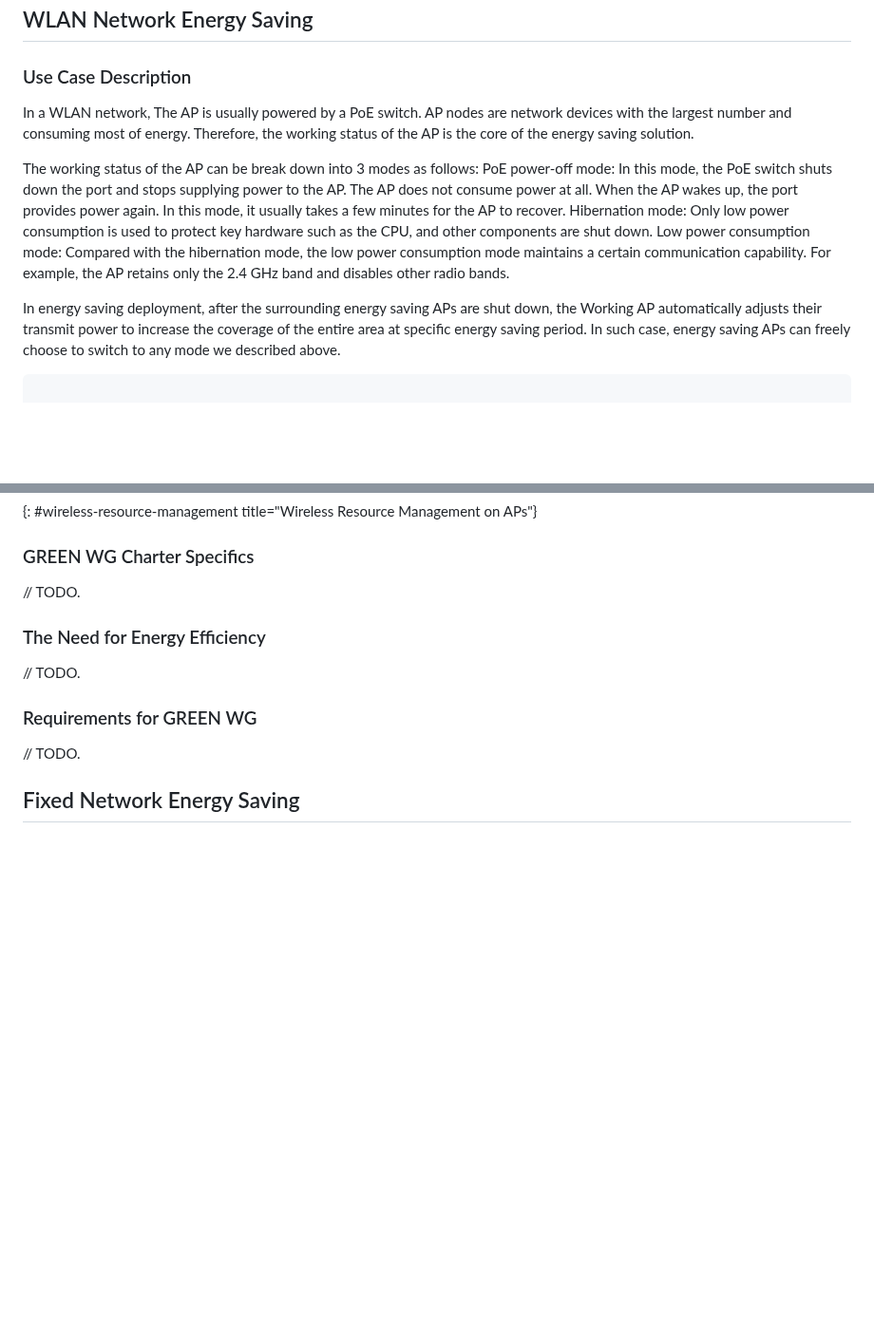
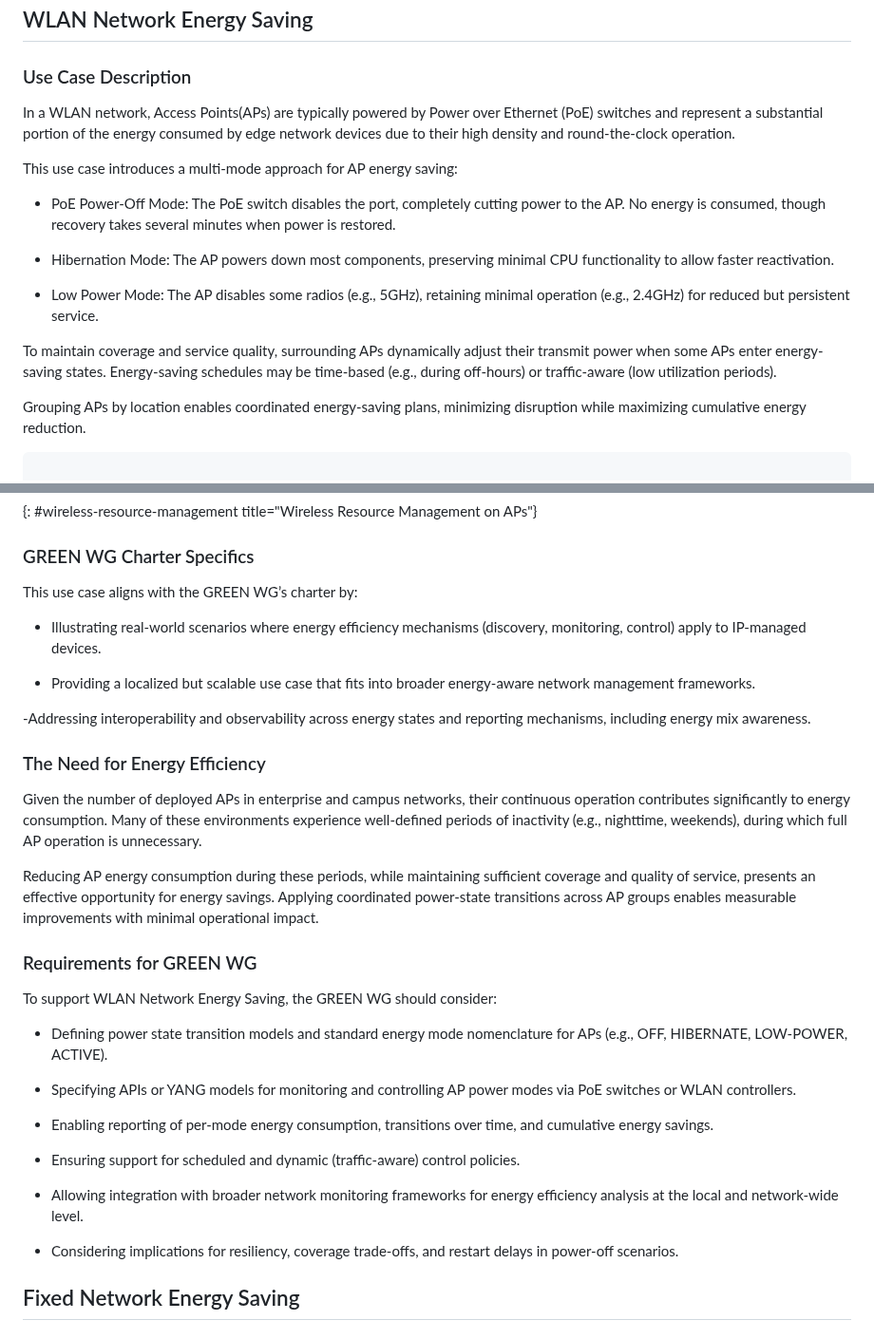
Before and after one commit to emile22/draft-stephan-green-use-cases, a Markdown page: draft-stephan-green-use-cases.md, 2 parts joined by grey strips. Shown at 95% size. GitHub-like rendering; blank space fills up the shorter version.

Commit message:
Update draft-stephan-green-use-cases.md
more content aligned with the template for the use case 2.9

```diff
--- a/draft-stephan-green-use-cases.md
+++ b/draft-stephan-green-use-cases.md
@@ -339,15 +339,19 @@ Reducing redundant unicast traffic and improving caching strategies reduces back
 ## WLAN Network Energy Saving
 
 ### Use Case Description
-In a WLAN network, The AP is usually powered by a PoE switch.
-AP nodes are network devices with the largest number and consuming most of energy. Therefore, the working status of the AP is the core of the energy saving solution.
+In a WLAN network, Access Points(APs) are typically powered by Power over Ethernet (PoE) switches and represent a substantial portion of the energy consumed by edge network devices due to their high density and round-the-clock operation.
 
-The working status of the AP can be break down into 3 modes as follows:
-   PoE power-off mode: In this mode, the PoE switch shuts down the port and stops supplying power to the AP. The AP does not consume power at all. When the AP wakes up, the port provides power again. In this mode, it usually takes a few minutes for the AP to recover.
-   Hibernation mode: Only low power consumption is used to protect key hardware such as the CPU, and other components are shut down.
-   Low power consumption mode: Compared with the hibernation mode, the low power consumption mode maintains a certain communication capability. For example, the AP retains only the 2.4 GHz band and disables other radio bands.
+This use case introduces a multi-mode approach for AP energy saving:
 
-In energy saving deployment, after the surrounding energy saving APs are shut down, the Working AP automatically adjusts their transmit power to increase the coverage of the entire area at specific energy saving period. In such case, energy saving APs can freely choose to switch to any mode we described above.
+* PoE Power-Off Mode: The PoE switch disables the port, completely cutting power to the AP. No energy is consumed, though recovery takes several minutes when power is restored.
+
+* Hibernation Mode: The AP powers down most components, preserving minimal CPU functionality to allow faster reactivation.
+
+* Low Power Mode: The AP disables some radios (e.g., 5GHz), retaining minimal operation (e.g., 2.4GHz) for reduced but persistent service.
+
+To maintain coverage and service quality, surrounding APs dynamically adjust their transmit power when some APs enter energy-saving states. Energy-saving schedules may be time-based (e.g., during off-hours) or traffic-aware (low utilization periods).
+
+Grouping APs by location enables coordinated energy-saving plans, minimizing disruption while maximizing cumulative energy reduction.
 
 
 ~~~~
@@ -407,13 +411,37 @@ In energy saving deployment, after the surrounding energy saving APs are shut do
 {: #wireless-resource-management title="Wireless Resource Management on APs"}
 
 ### GREEN WG Charter Specifics
-// TODO.
+
+This use case aligns with the GREEN WG’s charter by:
+
+- Illustrating real-world scenarios where energy efficiency mechanisms (discovery, monitoring, control) apply to IP-managed devices.
+
+- Providing a localized but scalable use case that fits into broader energy-aware network management frameworks.
+
+-Addressing interoperability and observability across energy states and reporting mechanisms, including energy mix awareness.
 
 ### The Need for Energy Efficiency
-// TODO.
+
+Given the number of deployed APs in enterprise and campus networks, their continuous operation contributes significantly to energy consumption. Many of these environments experience well-defined periods of inactivity (e.g., nighttime, weekends), during which full AP operation is unnecessary.
+
+Reducing AP energy consumption during these periods, while maintaining sufficient coverage and quality of service, presents an effective opportunity for energy savings. Applying coordinated power-state transitions across AP groups enables measurable improvements with minimal operational impact.
+
 
 ### Requirements for GREEN WG
-// TODO.
+
+To support WLAN Network Energy Saving, the GREEN WG should consider:
+
+- Defining power state transition models and standard energy mode nomenclature for APs (e.g., OFF, HIBERNATE, LOW-POWER, ACTIVE).
+
+- Specifying APIs or YANG models for monitoring and controlling AP power modes via PoE switches or WLAN controllers.
+
+- Enabling reporting of per-mode energy consumption, transitions over time, and cumulative energy savings.
+
+- Ensuring support for scheduled and dynamic (traffic-aware) control policies.
+
+- Allowing integration with broader network monitoring frameworks for energy efficiency analysis at the local and network-wide level.
+
+- Considering implications for resiliency, coverage trade-offs, and restart delays in power-off scenarios.
 
 ## Fixed Network Energy Saving
 
```
